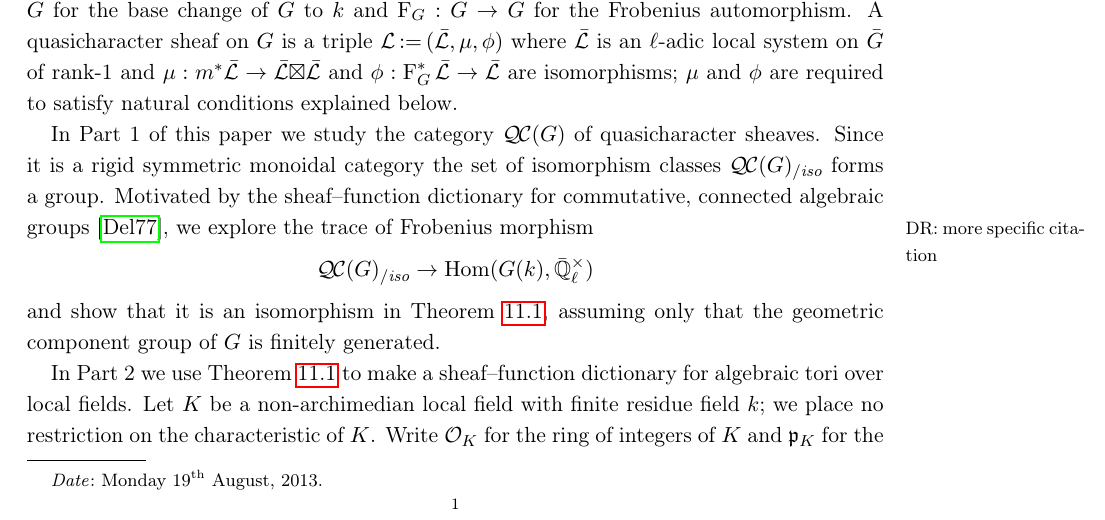
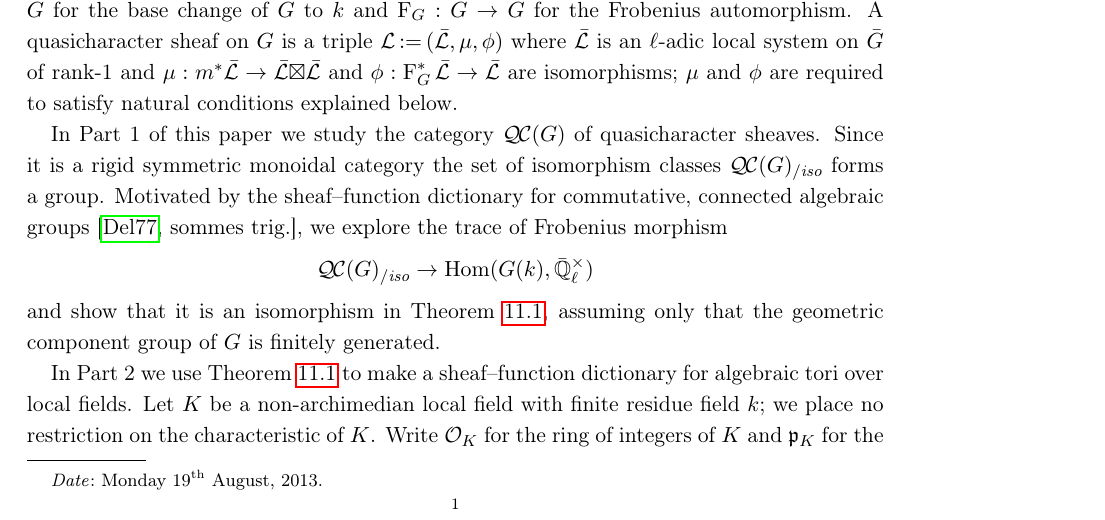
Before and after one commit to CliftonCunningham/geometrization-tori, a LaTeX paper (shanghai.tex): part of page 1 of 36, cut so that both start at the same text. Compiled offline with pdfLaTeX.

Commit message:
Citation added.

```diff
--- a/shanghai.tex
+++ b/shanghai.tex
@@ -211,7 +211,8 @@ In Part 1 of this paper we study the category $\QC(G)$ of quasicharacter sheaves
 Since it is a rigid symmetric monoidal category
 the set of isomorphism classes $\QCiso{G}$ forms a group.
 Motivated by the sheaf--function dictionary for commutative, connected
-algebraic groups \cite{deligne:SGA4.5},\David{more specific citation} we explore the trace of Frobenius morphism
+algebraic groups \cite{deligne:SGA4.5}*{sommes trig.},
+we explore the trace of Frobenius morphism
 \[
 \QCiso{G} \to \Hom(G(\Fq), \EEx)
 \]
```
